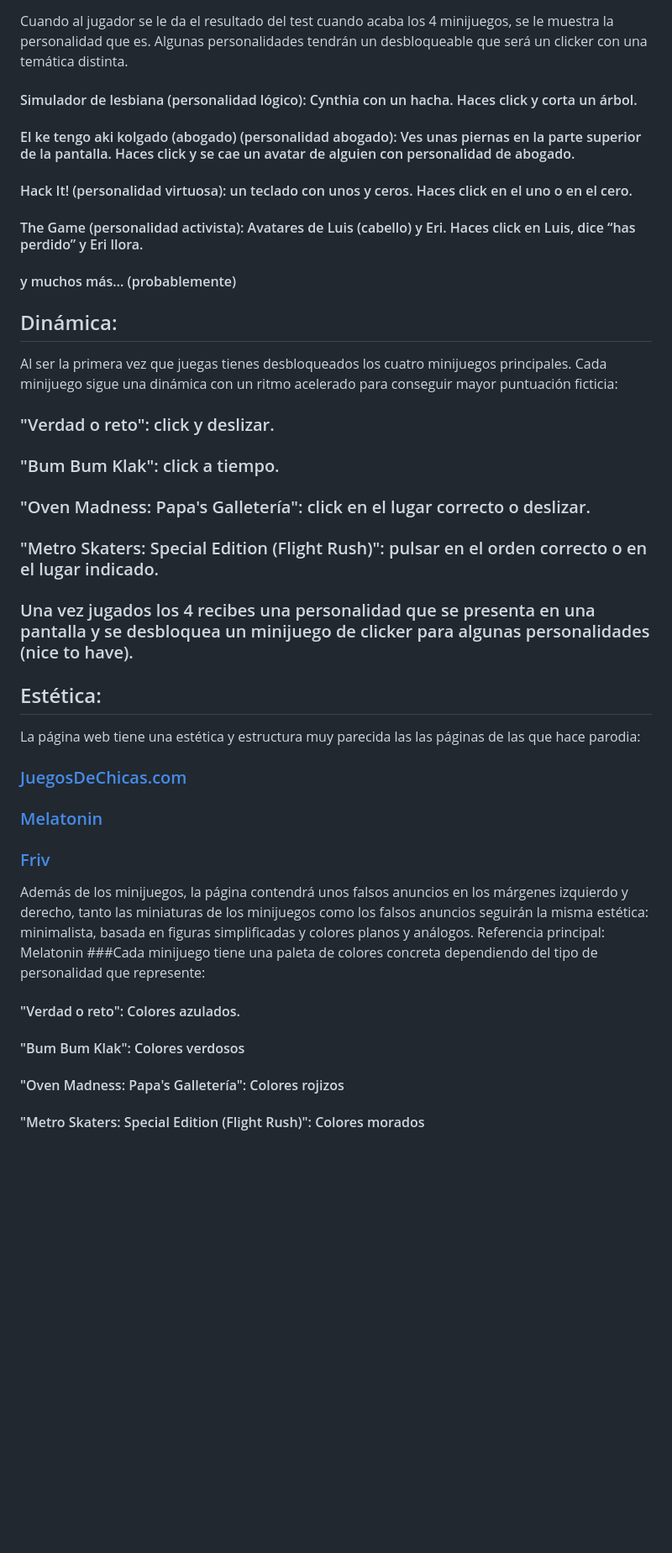
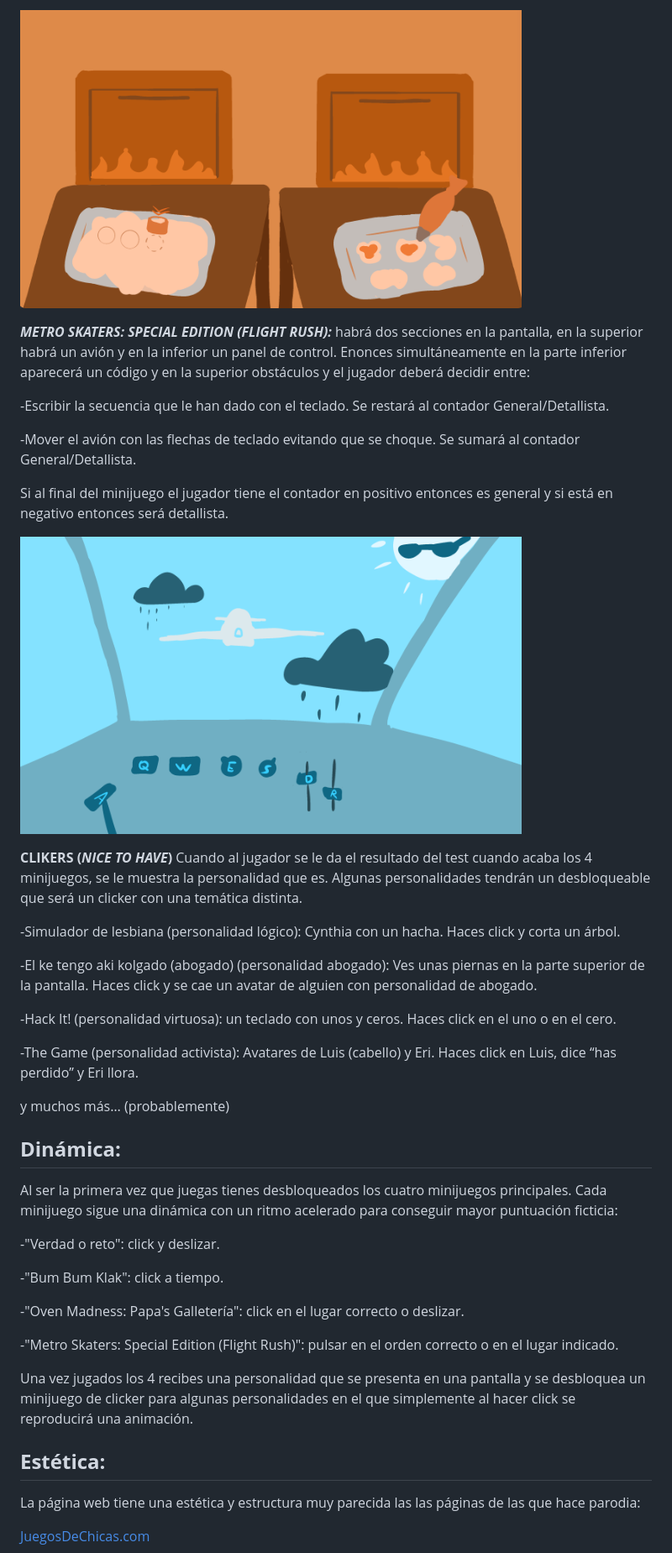
Before and after one commit to Paigro/JuegosDeChikes.cum, a Markdown page: GDD.md, the part around one of its changes. Shown at 84% size. Rendered like a GitHub page; blank space fills up the shorter version.

```diff
--- a/GDD.md
+++ b/GDD.md
@@ -39,28 +50,42 @@ Repetir una secuencia de letras/números que se iluminarán en la plancha de man
+![PappasGalleteria](assets/Bocetos/PappasGalleteria.PNG)
+
+***METRO SKATERS: SPECIAL EDITION (FLIGHT RUSH):***  habrá dos secciones en la pantalla, en la superior habrá un avión y en la inferior un panel de control. Enonces simultáneamente en la parte inferior aparecerá un código y en la superior obstáculos y el jugador deberá decidir entre:
+
+-Escribir la secuencia que le han dado con el teclado. Se restará al contador General/Detallista.
+
+-Mover el avión con las flechas de teclado evitando que se choque. Se sumará al contador General/Detallista.
+
+Si al final del minijuego el jugador tiene el contador en positivo entonces es general y si está en negativo entonces será detallista.
+
+![MetroSkaters](assets/Bocetos/MetroSkaters.PNG)
+
+**CLIKERS (*NICE TO HAVE*)**
 Cuando al jugador se le da el resultado del test cuando acaba los 4 minijuegos, se le muestra la personalidad que es. Algunas personalidades tendrán un desbloqueable que será un clicker con una temática distinta.
-#### Simulador de lesbiana (personalidad lógico): Cynthia con un hacha. Haces click y corta un árbol.
-#### El ke tengo aki kolgado (abogado) (personalidad abogado): Ves unas piernas en la parte superior de la pantalla. Haces click y se cae un avatar de alguien con personalidad de abogado.
-#### Hack It! (personalidad virtuosa): un teclado con unos y ceros. Haces click en el uno o en el cero.
-#### The Game (personalidad activista): Avatares de Luis (cabello) y Eri. Haces click en Luis, dice “has perdido” y Eri llora.
-#### y muchos más… (probablemente)
 
-## Dinámica:
+-Simulador de lesbiana (personalidad lógico): Cynthia con un hacha. Haces click y corta un árbol.
+
+-El ke tengo aki kolgado (abogado) (personalidad abogado): Ves unas piernas en la parte superior de la pantalla. Haces click y se cae un avatar de alguien con personalidad de abogado.
+
+-Hack It! (personalidad virtuosa): un teclado con unos y ceros. Haces click en el uno o en el cero.
+
+-The Game (personalidad activista): Avatares de Luis (cabello) y Eri. Haces click en Luis, dice “has perdido” y Eri llora.
+
+y muchos más… (probablemente)
+
+## **Dinámica:**
 Al ser la primera vez que juegas tienes desbloqueados los cuatro minijuegos principales. Cada minijuego sigue una dinámica con un ritmo acelerado para conseguir mayor puntuación ficticia:
-### "Verdad o reto": click y deslizar.
-### "Bum Bum Klak": click a tiempo.
-### "Oven Madness: Papa's Galletería":  click en el lugar correcto o deslizar.
-### "Metro Skaters: Special Edition (Flight Rush)": pulsar en el orden correcto o en el lugar indicado.
-### Una vez jugados los 4 recibes una personalidad que se presenta en una pantalla y se desbloquea un minijuego de clicker para algunas personalidades (nice to have).
-## Estética:
+
+-"Verdad o reto": click y deslizar.
+
+-"Bum Bum Klak": click a tiempo.
+
+-"Oven Madness: Papa's Galletería":  click en el lugar correcto o deslizar.
+
+-"Metro Skaters: Special Edition (Flight Rush)": pulsar en el orden correcto o en el lugar indicado.
+
+Una vez jugados los 4 recibes una personalidad que se presenta en una pantalla y se desbloquea un minijuego de clicker para algunas personalidades en el que simplemente al hacer click se reproducirá una animación.
+## **Estética:**
 La página web tiene una estética y estructura muy parecida las las páginas de las que hace parodia:
-### [JuegosDeChicas.com](https://www.juegosdechicas.com/)
-### [Melatonin](https://www.halfasleep.games/melatonin/)
-### [Friv](https://www.friv.com/z/play/juegos.html)
-Además de los minijuegos, la página contendrá unos falsos anuncios en los márgenes izquierdo y derecho, tanto las miniaturas de los minijuegos como los falsos anuncios seguirán la misma estética: minimalista, basada en figuras simplificadas y colores planos y análogos.
-Referencia principal: Melatonin
-###Cada minijuego tiene una paleta de colores concreta dependiendo del tipo de personalidad que represente:
-#### "Verdad o reto": Colores azulados.
-#### "Bum Bum Klak": Colores verdosos
-#### "Oven Madness: Papa's Galletería": Colores rojizos
-#### "Metro Skaters: Special Edition (Flight Rush)": Colores morados
 
+[JuegosDeChicas.com](https://www.juegosdechicas.com/)
 
```
Also changed, not shown: other parts of GDD.md (+69 -37 lines).
